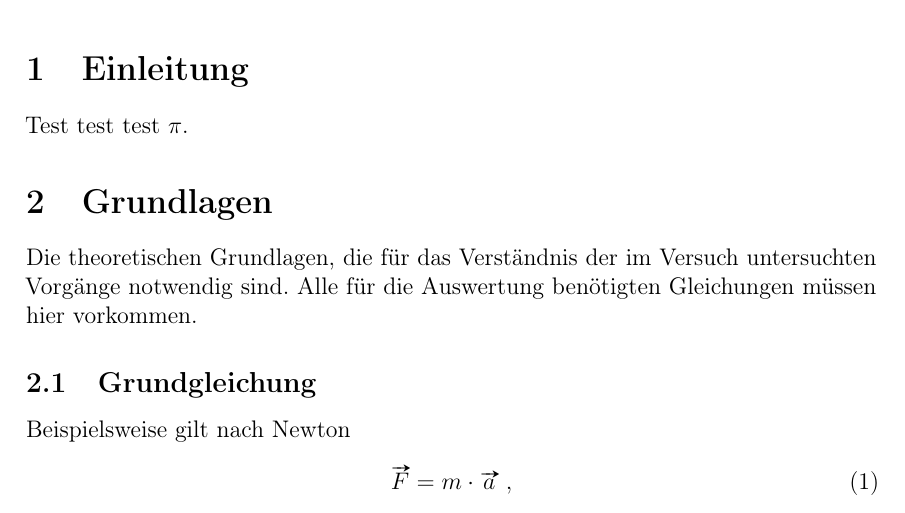
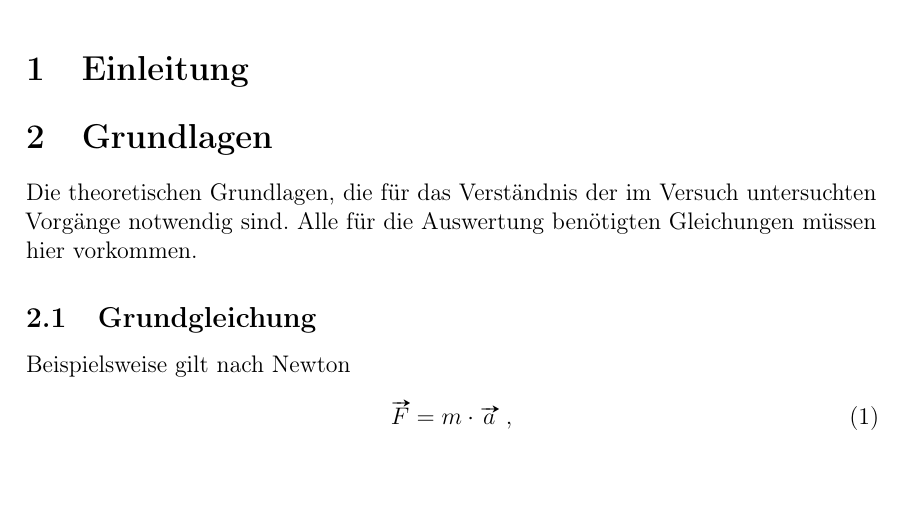
Before and after one commit to Solarifariksm/LaTeX, a LaTeX document (01-Physik-FPraktikum/protokoll.tex, which reads 01-Physik-FPraktikum/Inhaltliches/Einleitung.tex): part of page 4 of 9, cut so that both start at the same text. Compiled offline with pdfLaTeX.

Commit message:
Geändert

```diff
--- a/01-Physik-FPraktikum/Inhaltliches/Einleitung.tex
+++ b/01-Physik-FPraktikum/Inhaltliches/Einleitung.tex
@@ -1,3 +1,2 @@
 \section{Einleitung}
 \label{cap:Einleitung}
-Test test test $\pi$.
```
